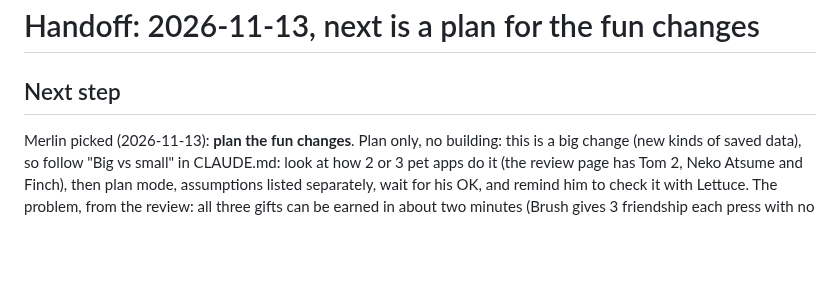
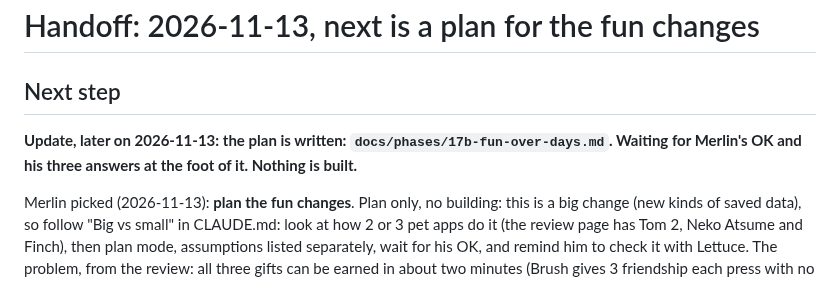
Before and after one commit to elbrilliant4/Cat-app, a Markdown page: HANDOFF.md, the part around the change. Rendered like a GitHub page; blank space fills up the shorter version.

Commit message:
Plan for the fun changes: friendship over days, gifts for levels 5 to 9, a wish a day (nothing built)

```diff
--- a/HANDOFF.md
+++ b/HANDOFF.md
@@ -1,6 +1,10 @@
 # Handoff: 2026-11-13, next is a plan for the fun changes
 
 ## Next step
+**Update, later on 2026-11-13: the plan is written:
+`docs/phases/17b-fun-over-days.md`. Waiting for Merlin's OK and his three
+answers at the foot of it. Nothing is built.**
+
 Merlin picked (2026-11-13): **plan the fun changes**. Plan only, no
 building: this is a big change (new kinds of saved data), so follow "Big
 vs small" in CLAUDE.md: look at how 2 or 3 pet apps do it (the review page
```
Also changed, not shown: docs/ROADMAP.md (+1 -1 lines), docs/phases/17b-fun-over-days.md (added, +120 -0 lines).
